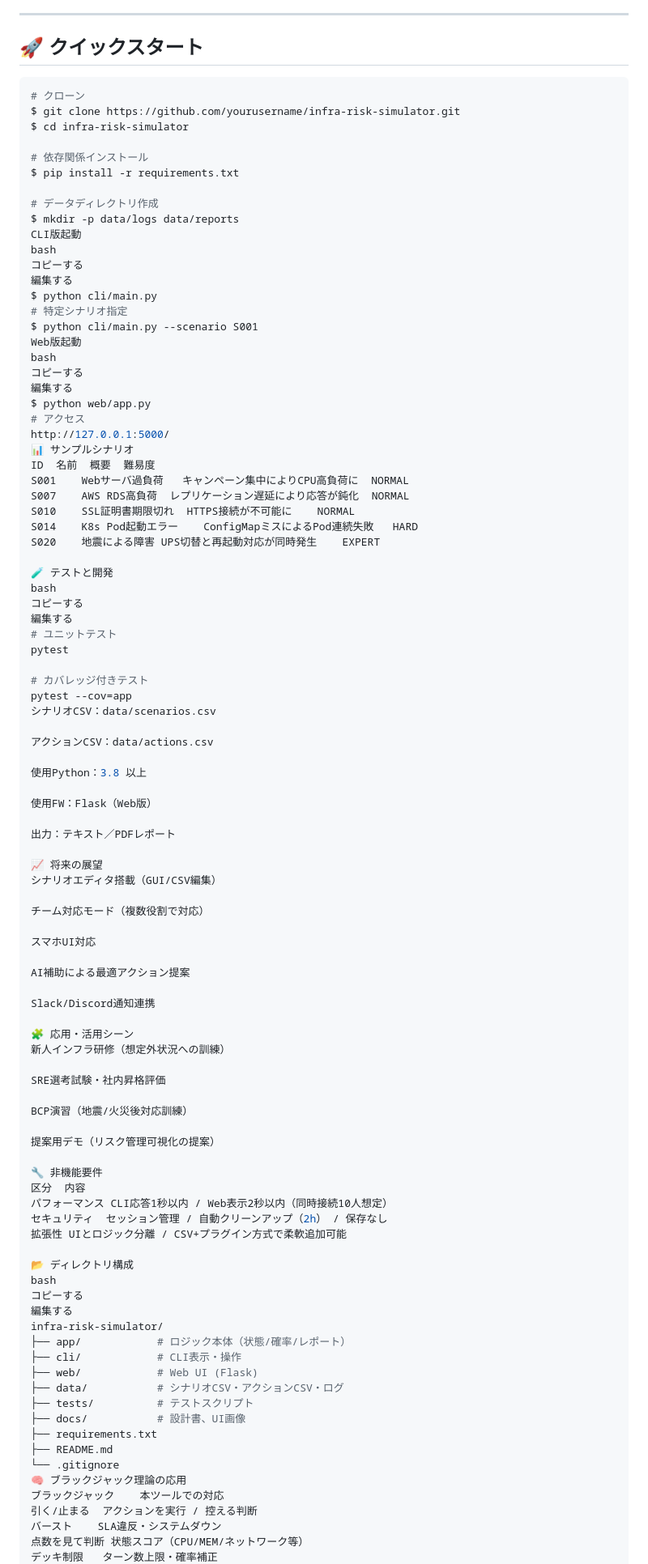
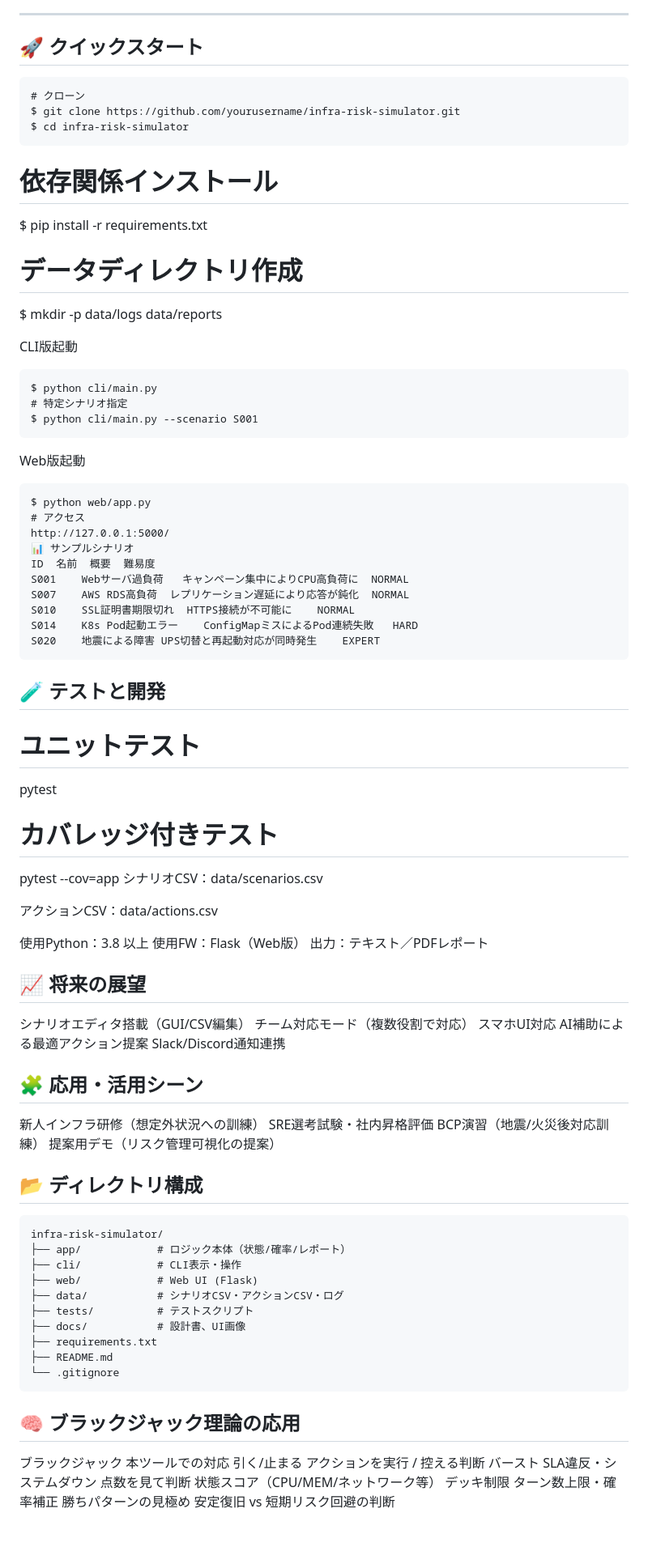
Before and after one commit to saihakukei971/failfast-trainer-v2, a Markdown page: README.md, the part around the change. Shown at 81% size. GitHub-like rendering; blank space fills up the shorter version.

````diff
--- a/README.md
+++ b/README.md
@@ -40,27 +40,27 @@
 
 ## 🚀 クイックスタート
 
-```bash
+```
 # クローン
 $ git clone https://github.com/yourusername/infra-risk-simulator.git
 $ cd infra-risk-simulator
+```
 
 # 依存関係インストール
 $ pip install -r requirements.txt
 
 # データディレクトリ作成
 $ mkdir -p data/logs data/reports
+
 CLI版起動
-bash
-コピーする
-編集する
+```
 $ python cli/main.py
 # 特定シナリオ指定
 $ python cli/main.py --scenario S001
+```
+
 Web版起動
-bash
-コピーする
-編集する
+```
 $ python web/app.py
 # アクセス
 http://127.0.0.1:5000/
@@ -71,11 +71,11 @@ S007	AWS RDS高負荷	レプリケーション遅延により応答が鈍化	NOR
 S010	SSL証明書期限切れ	HTTPS接続が不可能に	NORMAL
 S014	K8s Pod起動エラー	ConfigMapミスによるPod連続失敗	HARD
 S020	地震による障害	UPS切替と再起動対応が同時発生	EXPERT
+```
 
-🧪 テストと開発
-bash
-コピーする
-編集する
+
+## 🧪 テストと開発
+
 # ユニットテスト
 pytest
 
@@ -86,41 +86,25 @@ pytest --cov=app
 アクションCSV：data/actions.csv
 
 使用Python：3.8 以上
-
 使用FW：Flask（Web版）
-
 出力：テキスト／PDFレポート
 
-📈 将来の展望
+## 📈 将来の展望
 シナリオエディタ搭載（GUI/CSV編集）
-
 チーム対応モード（複数役割で対応）
-
 スマホUI対応
-
 AI補助による最適アクション提案
-
 Slack/Discord通知連携
 
-🧩 応用・活用シーン
+## 🧩 応用・活用シーン
 新人インフラ研修（想定外状況への訓練）
-
 SRE選考試験・社内昇格評価
-
 BCP演習（地震/火災後対応訓練）
-
 提案用デモ（リスク管理可視化の提案）
 
-🔧 非機能要件
-区分	内容
-パフォーマンス	CLI応答1秒以内 / Web表示2秒以内（同時接続10人想定）
-セキュリティ	セッション管理 / 自動クリーンアップ（2h） / 保存なし
-拡張性	UIとロジック分離 / CSV+プラグイン方式で柔軟追加可能
 
-📂 ディレクトリ構成
-bash
-コピーする
-編集する
+## 📂 ディレクトリ構成
+```
 infra-risk-simulator/
 ├── app/            # ロジック本体（状態/確率/レポート）
 ├── cli/            # CLI表示・操作
@@ -131,7 +115,9 @@ infra-risk-simulator/
 ├── requirements.txt
 ├── README.md
 └── .gitignore
-🧠 ブラックジャック理論の応用
+```
+
+## 🧠 ブラックジャック理論の応用
 ブラックジャック	本ツールでの対応
 引く/止まる	アクションを実行 / 控える判断
 バースト	SLA違反・システムダウン
````
